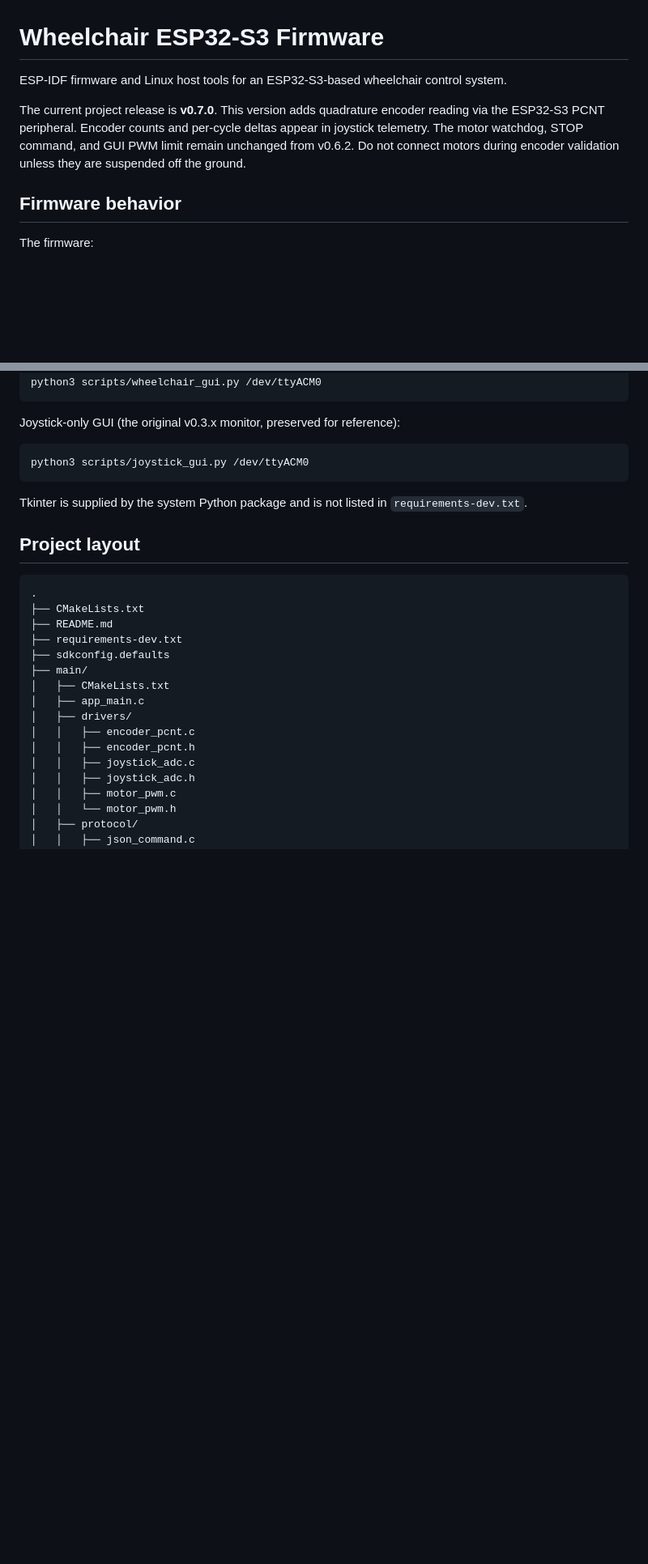
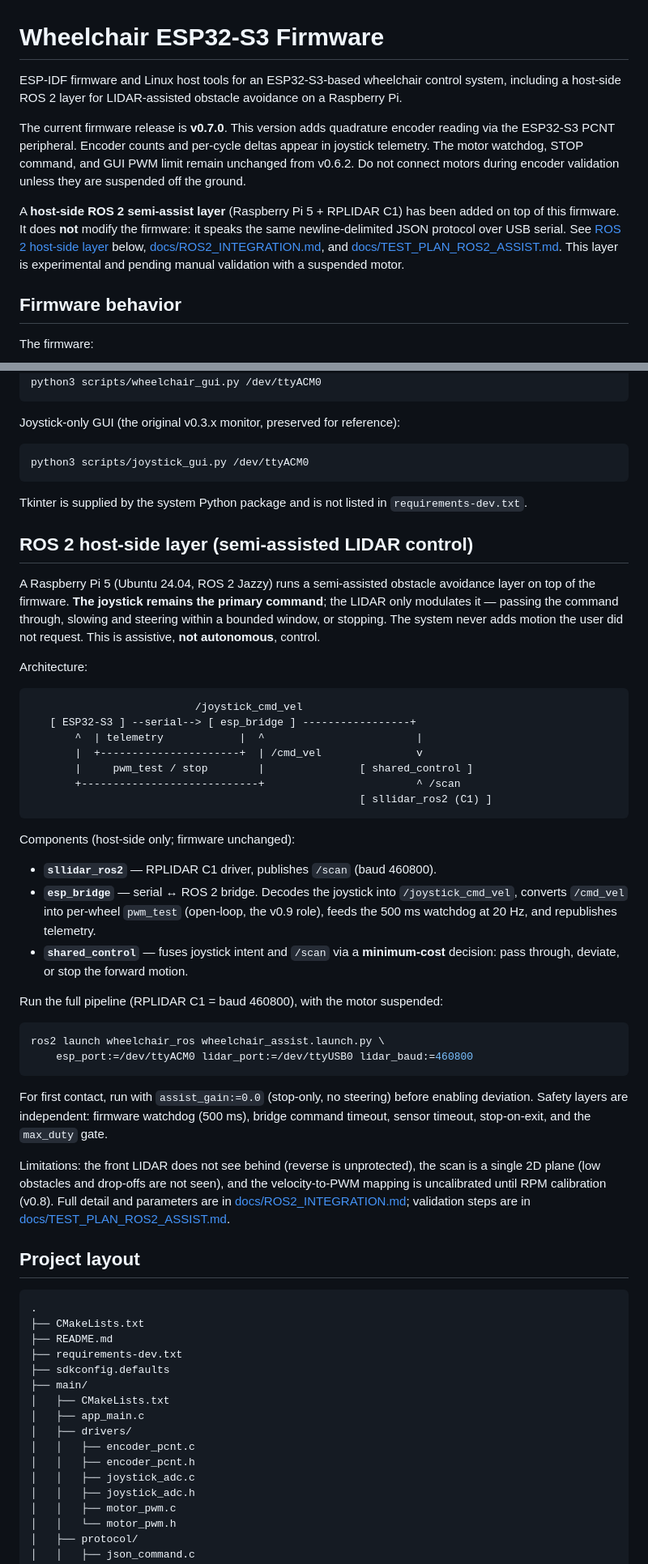
Before and after one commit to thiagohenriqueos-fcte/wheelchair-fw, a Markdown page: README.md, 2 parts joined by grey strips. Shown at 81% size. Rendered like a GitHub page; blank space fills up the shorter version.

````diff
--- a/README.md
+++ b/README.md
@@ -1,13 +1,22 @@
 # Wheelchair ESP32-S3 Firmware
 
 ESP-IDF firmware and Linux host tools for an ESP32-S3-based wheelchair
-control system.
+control system, including a host-side ROS 2 layer for LIDAR-assisted obstacle
+avoidance on a Raspberry Pi.
 
-The current project release is **v0.7.0**. This version adds quadrature encoder
+The current firmware release is **v0.7.0**. This version adds quadrature encoder
 reading via the ESP32-S3 PCNT peripheral. Encoder counts and per-cycle deltas
 appear in joystick telemetry. The motor watchdog, STOP command, and GUI PWM
 limit remain unchanged from v0.6.2. Do not connect motors during encoder
 validation unless they are suspended off the ground.
+
+A **host-side ROS 2 semi-assist layer** (Raspberry Pi 5 + RPLIDAR C1) has been
+added on top of this firmware. It does **not** modify the firmware: it speaks
+the same newline-delimited JSON protocol over USB serial. See
+[ROS 2 host-side layer](#ros-2-host-side-layer-semi-assisted-lidar-control)
+below, [docs/ROS2_INTEGRATION.md](docs/ROS2_INTEGRATION.md), and
+[docs/TEST_PLAN_ROS2_ASSIST.md](docs/TEST_PLAN_ROS2_ASSIST.md). This layer is
+experimental and pending manual validation with a suspended motor.
 
 ## Firmware behavior
 
@@ -236,6 +249,52 @@ python3 scripts/joystick_gui.py /dev/ttyACM0
 Tkinter is supplied by the system Python package and is not listed in
 `requirements-dev.txt`.
 
+## ROS 2 host-side layer (semi-assisted LIDAR control)
+
+A Raspberry Pi 5 (Ubuntu 24.04, ROS 2 Jazzy) runs a semi-assisted obstacle
+avoidance layer on top of the firmware. **The joystick remains the primary
+command**; the LIDAR only modulates it — passing the command through, slowing
+and steering within a bounded window, or stopping. The system never adds motion
+the user did not request. This is assistive, **not autonomous**, control.
+
+Architecture:
+
+```
+                          /joystick_cmd_vel
+   [ ESP32-S3 ] --serial--> [ esp_bridge ] -----------------+
+       ^  | telemetry            |  ^                        |
+       |  +----------------------+  | /cmd_vel               v
+       |     pwm_test / stop        |               [ shared_control ]
+       +----------------------------+                        ^ /scan
+                                                    [ sllidar_ros2 (C1) ]
+```
+
+Components (host-side only; firmware unchanged):
+
+- **`sllidar_ros2`** — RPLIDAR C1 driver, publishes `/scan` (baud 460800).
+- **`esp_bridge`** — serial ↔ ROS 2 bridge. Decodes the joystick into
+  `/joystick_cmd_vel`, converts `/cmd_vel` into per-wheel `pwm_test` (open-loop,
+  the v0.9 role), feeds the 500 ms watchdog at 20 Hz, and republishes telemetry.
+- **`shared_control`** — fuses joystick intent and `/scan` via a **minimum-cost**
+  decision: pass through, deviate, or stop the forward motion.
+
+Run the full pipeline (RPLIDAR C1 = baud 460800), with the motor suspended:
+
+```bash
+ros2 launch wheelchair_ros wheelchair_assist.launch.py \
+    esp_port:=/dev/ttyACM0 lidar_port:=/dev/ttyUSB0 lidar_baud:=460800
+```
+
+For first contact, run with `assist_gain:=0.0` (stop-only, no steering) before
+enabling deviation. Safety layers are independent: firmware watchdog (500 ms),
+bridge command timeout, sensor timeout, stop-on-exit, and the `max_duty` gate.
+
+Limitations: the front LIDAR does not see behind (reverse is unprotected), the
+scan is a single 2D plane (low obstacles and drop-offs are not seen), and the
+velocity-to-PWM mapping is uncalibrated until RPM calibration (v0.8). Full
+detail and parameters are in [docs/ROS2_INTEGRATION.md](docs/ROS2_INTEGRATION.md);
+validation steps are in [docs/TEST_PLAN_ROS2_ASSIST.md](docs/TEST_PLAN_ROS2_ASSIST.md).
+
 ## Project layout
 
 ```text
````
Also changed, not shown: other parts of README.md (+21 -8 lines).
